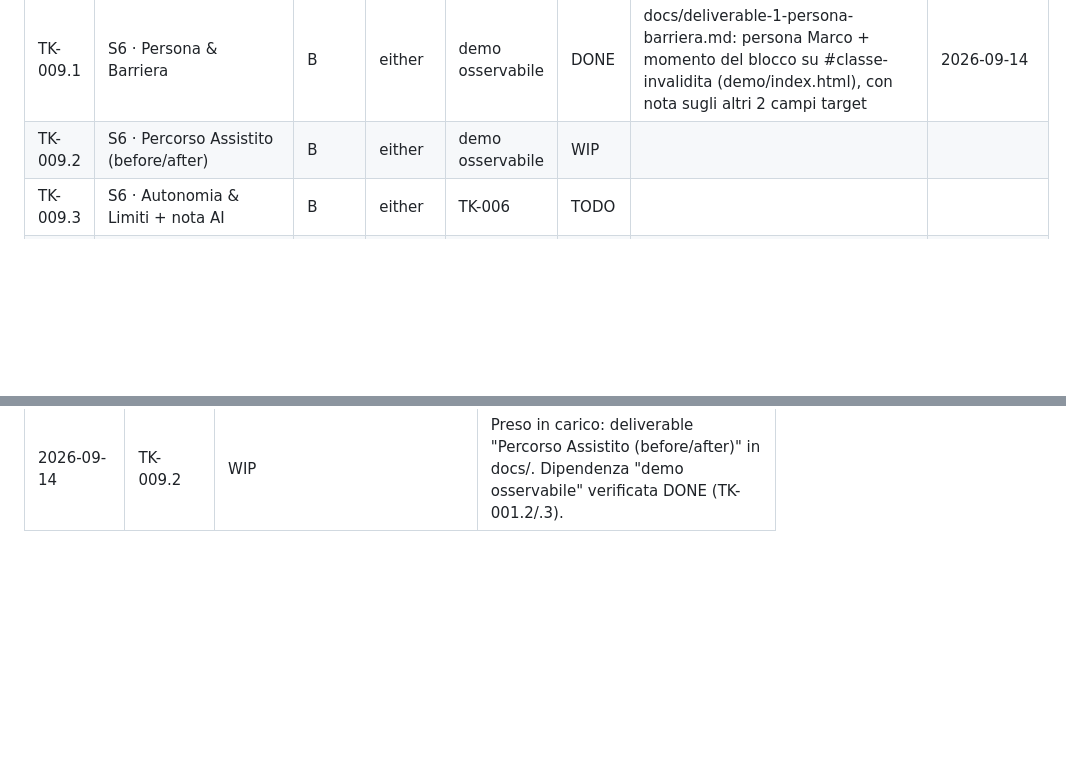
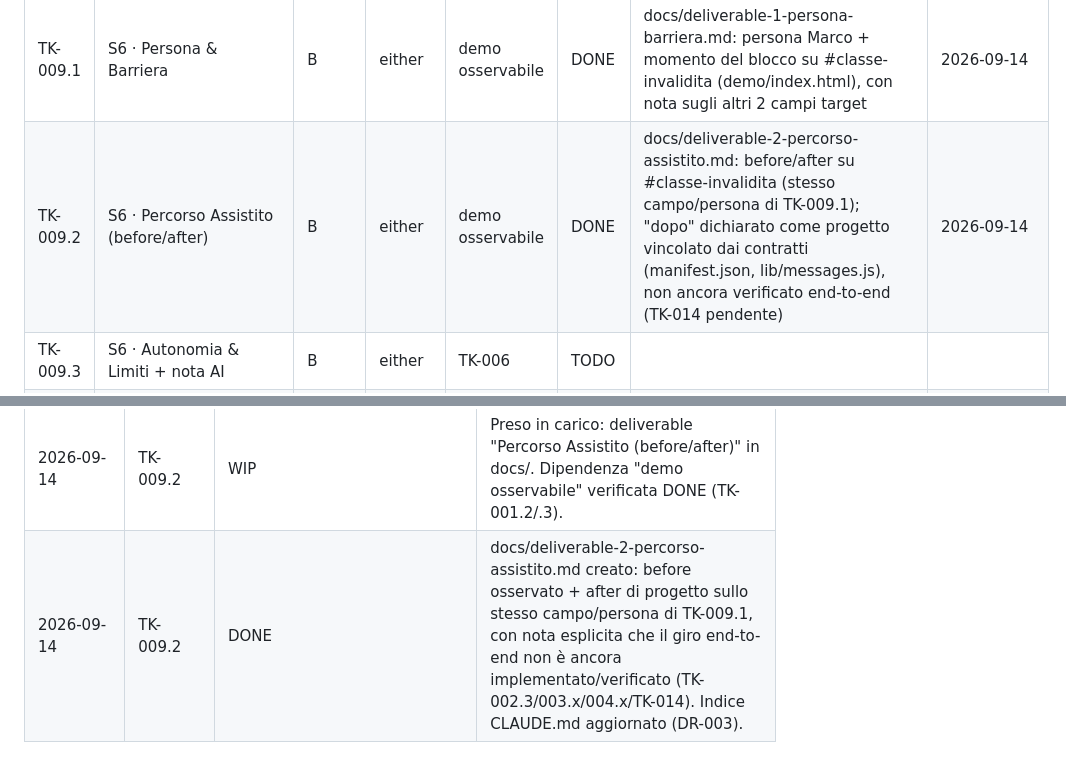
Before and after one commit to LudovicaTrogu/HackatonAI-, a Markdown page: docs/DR-002-execution-index.md, 2 parts joined by grey strips. GitHub-like rendering; blank space fills up the shorter version.

```diff
--- a/docs/DR-002-execution-index.md
+++ b/docs/DR-002-execution-index.md
@@ -45,7 +45,7 @@ Stati: `TODO` · `WIP` · `BLOCKED` · `DONE` · `SKIP`.
 | TK-008.2 | S5 · Test L2 DOM fixture | B | agent | TK-004.2 | TODO | | |
 | TK-008.3 | S5 · Spike Playwright (cap 20') | B | agent | TK-008.2 | TODO | | |
 | TK-009.1 | S6 · Persona & Barriera | B | either | demo osservabile | DONE | docs/deliverable-1-persona-barriera.md: persona Marco + momento del blocco su #classe-invalidita (demo/index.html), con nota sugli altri 2 campi target | 2026-09-14 |
-| TK-009.2 | S6 · Percorso Assistito (before/after) | B | either | demo osservabile | WIP | | |
+| TK-009.2 | S6 · Percorso Assistito (before/after) | B | either | demo osservabile | DONE | docs/deliverable-2-percorso-assistito.md: before/after su #classe-invalidita (stesso campo/persona di TK-009.1); "dopo" dichiarato come progetto vincolato dai contratti (manifest.json, lib/messages.js), non ancora verificato end-to-end (TK-014 pendente) | 2026-09-14 |
 | TK-009.3 | S6 · Autonomia & Limiti + nota AI | B | either | TK-006 | TODO | | |
 | TK-010 | Skill extract-field-context | B | agent | TK-004.1 | TODO | | |
 | TK-011 | Skill prompt-da-dato-non-fidato | A | agent | TK-003.1 | TODO | | |
@@ -106,3 +106,4 @@ Stati: `TODO` · `WIP` · `BLOCKED` · `DONE` · `SKIP`.
 | 2026-09-14 | TK-009.1 | WIP | Preso in carico: deliverable "Persona & Barriera" in docs/. Dipendenza "demo osservabile" verificata DONE (TK-001.2/.3). |
 | 2026-09-14 | TK-009.1 | DONE | docs/deliverable-1-persona-barriera.md creato: ancorato a demo/index.html (#classe-invalidita come momento esatto del blocco) e action-log.md. Indice CLAUDE.md aggiornato (DR-003). |
 | 2026-09-14 | TK-009.2 | WIP | Preso in carico: deliverable "Percorso Assistito (before/after)" in docs/. Dipendenza "demo osservabile" verificata DONE (TK-001.2/.3). |
+| 2026-09-14 | TK-009.2 | DONE | docs/deliverable-2-percorso-assistito.md creato: before osservato + after di progetto sullo stesso campo/persona di TK-009.1, con nota esplicita che il giro end-to-end non è ancora implementato/verificato (TK-002.3/003.x/004.x/TK-014). Indice CLAUDE.md aggiornato (DR-003). |
```
Also changed, not shown: CLAUDE.md (+1 -0 lines), docs/deliverable-2-percorso-assistito.md (added, +49 -0 lines).
